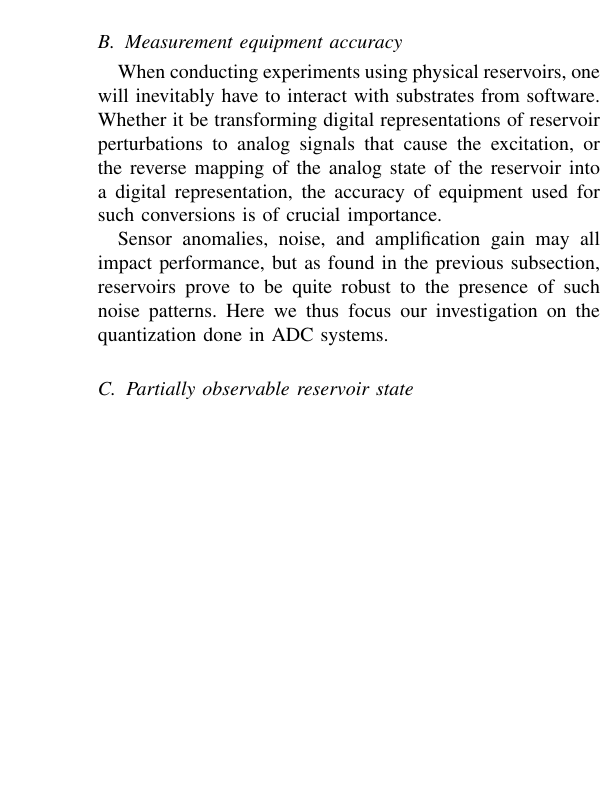
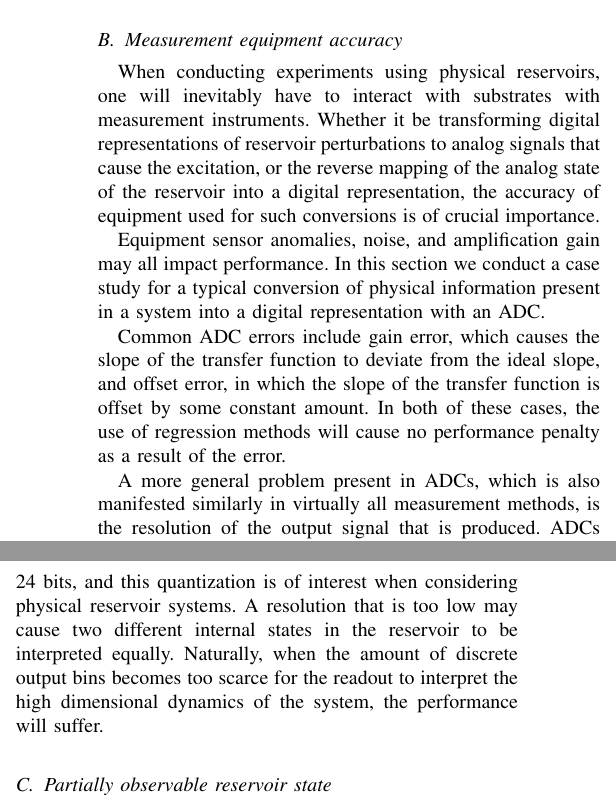
Before and after one commit to thomaav/reservoir-computing, a LaTeX paper (main.tex, which reads sections/limitations.tex): part of one column of page 3 of 6 before the commit and two parts of the columns of page 3 of 6 after it, the two joined at a grey line, cut so that both start at the same text, the shorter picture padded with empty space. Compiled offline with pdfLaTeX.

Commit message:
Write background for measurement accuracy.

```diff
--- a/sections/limitations.tex
+++ b/sections/limitations.tex
@@ -48,16 +48,31 @@ with zero-mean, and a variance $\sigma^{2}$.
 \subsection{Measurement equipment accuracy}
 
 When conducting experiments using physical reservoirs, one will inevitably have
-to interact with substrates from software. Whether it be transforming digital
-representations of reservoir perturbations to analog signals that cause the
-excitation, or the reverse mapping of the analog state of the reservoir into a
-digital representation, the accuracy of equipment used for such conversions is
-of crucial importance.
+to interact with substrates with measurement instruments. Whether it be
+transforming digital representations of reservoir perturbations to analog
+signals that cause the excitation, or the reverse mapping of the analog state of
+the reservoir into a digital representation, the accuracy of equipment used for
+such conversions is of crucial importance.
 
-Sensor anomalies, noise, and amplification gain may all impact performance, but
-as found in the previous subsection, reservoirs prove to be quite robust to the
-presence of such noise patterns. Here we thus focus our investigation on the
-quantization done in ADC systems.
+Equipment sensor anomalies, noise, and amplification gain may all impact
+performance. In this section we conduct a case study for a typical conversion of
+physical information present in a system into a digital representation with an
+ADC.
+
+Common ADC errors include gain error, which causes the slope of the transfer
+function to deviate from the ideal slope, and offset error, in which the slope
+of the transfer function is offset by some constant amount. In both of these
+cases, the use of regression methods will cause no performance penalty as a
+result of the error.
+
+A more general problem present in ADCs, which is also manifested similarly in
+virtually all measurement methods, is the resolution of the output signal that
+is produced. ADCs generally have an output quantization range from 6 bits to 24
+bits, and this quantization is of interest when considering physical reservoir
+systems. A resolution that is too low may cause two different internal states in
+the reservoir to be interpreted equally. Naturally, when the amount of discrete
+output bins becomes too scarce for the readout to interpret the high dimensional
+dynamics of the system, the performance will suffer.
 
 \subsection{Partially observable reservoir state}
 
```
